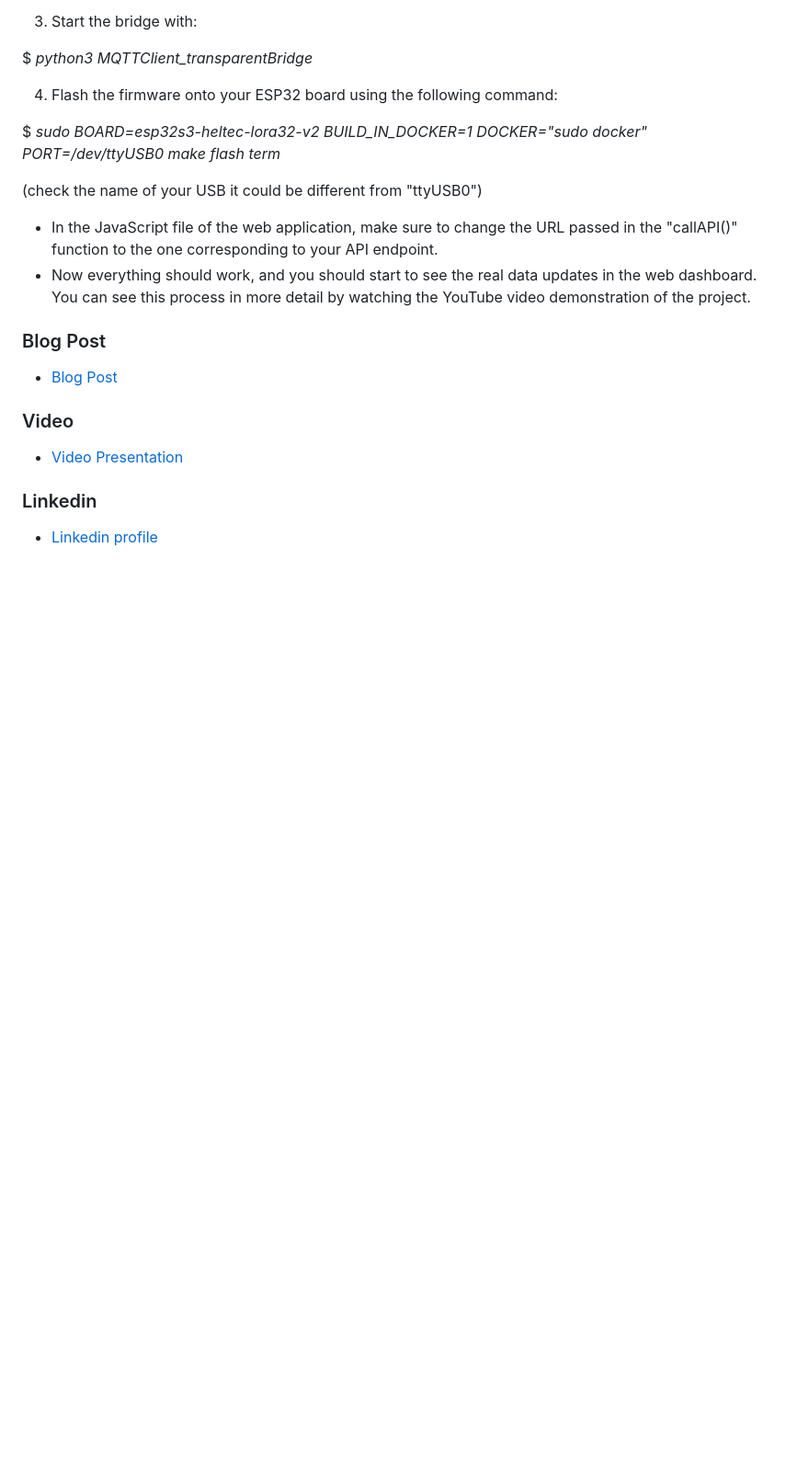
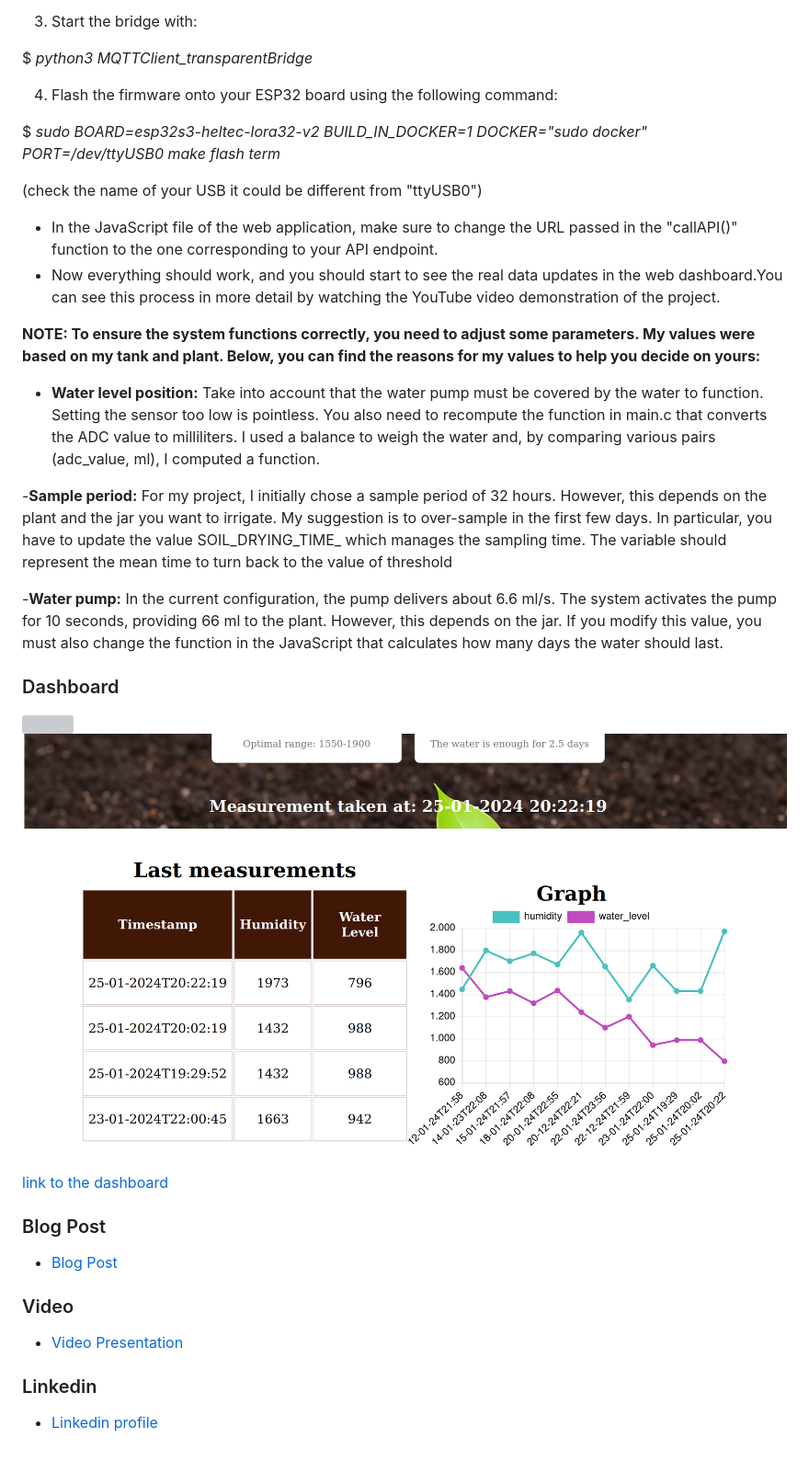
Before and after one commit to Gaggo00/Smart-Plant, a Markdown page: README.md, the part around the change. Shown: that part at 92% size. GitHub-like rendering; pictures changed too: images/web_dashboard2.png (added); blank space fills up the shorter version; grey boxes are pictures that could not be loaded.

```diff
--- a/README.md
+++ b/README.md
@@ -110,9 +110,22 @@ $ _sudo BOARD=esp32s3-heltec-lora32-v2 BUILD_IN_DOCKER=1 DOCKER="sudo docker" PO
 (check the name of your USB it could be different from "ttyUSB0")
 
 - In the JavaScript file of the web application, make sure to change the URL passed in the "callAPI()" function to the one corresponding to your API endpoint.
-- Now everything should work, and you should start to see the real data updates in the web dashboard. You can see this process in more detail by watching the YouTube video demonstration of the project.
+- Now everything should work, and you should start to see the real data updates in the web dashboard.You can see this process in more detail by watching the YouTube video demonstration of the project.
+
+**NOTE: To ensure the system functions correctly, you need to adjust some parameters. My values were based on my tank and plant. Below, you can find the reasons for my values to help you decide on yours:**
+
+- **Water level position:** Take into account that the water pump must be covered by the water to function. Setting the sensor too low is pointless. You also need to recompute the function in main.c that converts the ADC value to milliliters. I used a balance to weigh the water and, by comparing various pairs (adc_value, ml), I computed a function.
+
+-**Sample period:** For my project, I initially chose a sample period of 32 hours. However, this depends on the plant and the jar you want to irrigate. My suggestion is to over-sample in the first few days. In particular, you have to update the value SOIL_DRYING_TIME_ which manages the sampling time. The variable should represent the mean time to turn back to the value of threshold
+
+-**Water pump:** In the current configuration, the pump delivers about 6.6 ml/s. The system activates the pump for 10 seconds, providing 66 ml to the plant. However, this depends on the jar. If you modify this value, you must also change the function in the JavaScript that calculates how many days the water should last.
 
 
+### Dashboard
+![](/images/web_dashboard1.png)
+![](/images/web_dashboard2.png)
+
+[link to the dashboard](https://dev5045.d1qb3ntwxt4qrk.amplifyapp.com/)
 
 ### Blog Post
 
@@ -121,5 +134,6 @@ $ _sudo BOARD=esp32s3-heltec-lora32-v2 BUILD_IN_DOCKER=1 DOCKER="sudo docker" PO
 ### Video
 
 - [Video Presentation](https://youtu.be/y7Vcms6Gt4k)
+
 ### Linkedin
 - [Linkedin profile](https://it.linkedin.com/in/gavriel-di-nepi-544a971b1?trk=public_profile_browsemap_profile-result-card_result-card_full-click)
```
Also changed, not shown: 10 other files.
